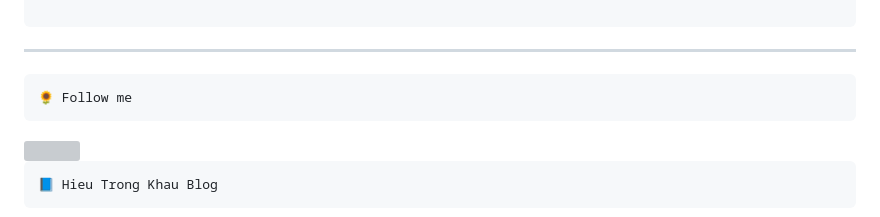
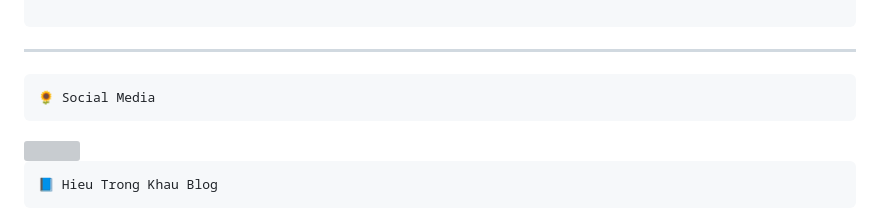
Before and after one commit to MrBlueBeeOsn/English, a Markdown page: README.md, the part around the change. Drawn GitHub-style; grey boxes are pictures that could not be loaded.

````diff
--- a/README.md
+++ b/README.md
@@ -29,7 +29,7 @@
 ---
 
 ```js
-🌻 Follow me
+🌻 Social Media
 ```
 
 <a href="https://sites.google.com/view/khautronghieu" target="_blank">
````
